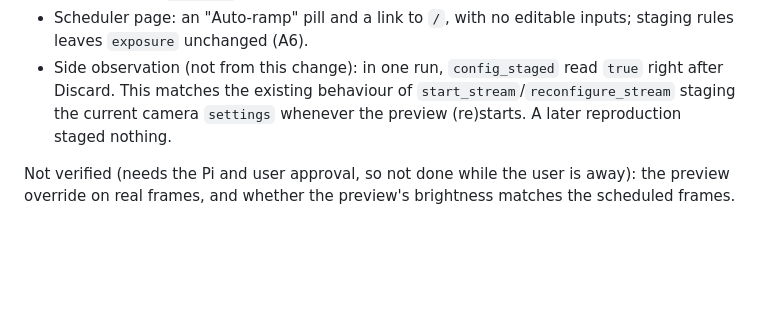
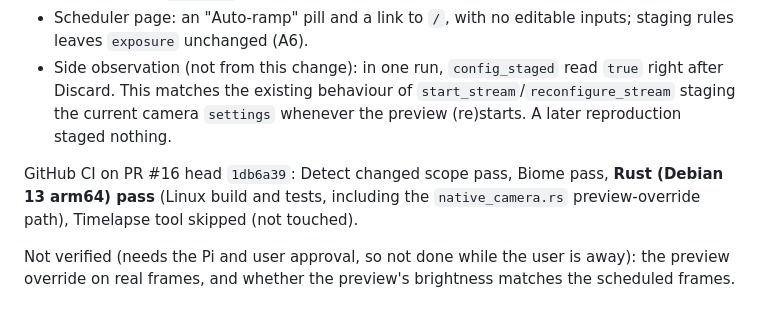
Before and after one commit to keefo/optic, a Markdown page: worklogs/2026-09-21-exposure-ramping.md, the part around the change. GitHub-like rendering; blank space fills up the shorter version.

Commit message:
Record PR #16 CI results in the exposure-ramping worklog
Co-Authored-By: Claude Opus 5 (1M context) <noreply@anthropic.com>

```diff
--- a/worklogs/2026-09-21-exposure-ramping.md
+++ b/worklogs/2026-09-21-exposure-ramping.md
@@ -503,6 +503,11 @@ Local daemon (no camera, Vancouver station, 60 s rule) in Chrome:
   `start_stream`/`reconfigure_stream` staging the current camera `settings`
   whenever the preview (re)starts. A later reproduction staged nothing.
 
+GitHub CI on PR #16 head `1db6a39`: Detect changed scope pass, Biome
+pass, **Rust (Debian 13 arm64) pass** (Linux build and tests, including the
+`native_camera.rs` preview-override path), Timelapse tool skipped (not
+touched).
+
 Not verified (needs the Pi and user approval, so not done while the user
 is away): the preview override on real frames, and whether the preview's
 brightness matches the scheduled frames.
```
